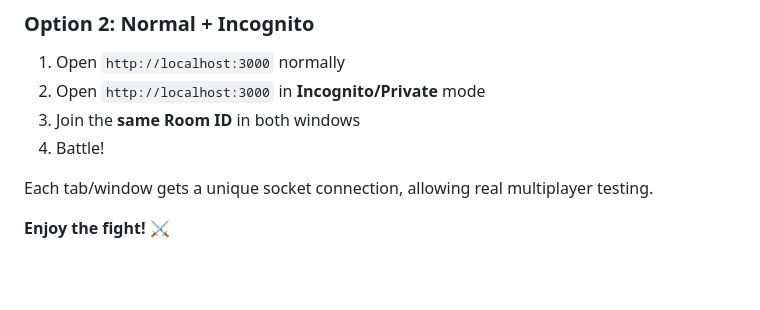
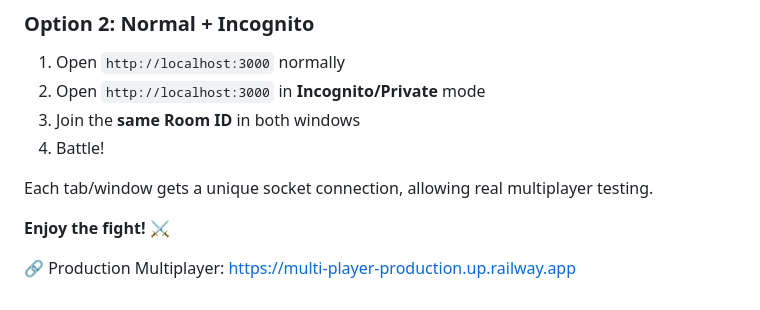
Before and after one commit to enotki1/multi-player, a Markdown page: README.md, the part around the change. GitHub-like rendering; blank space fills up the shorter version.

```diff
--- a/README.md
+++ b/README.md
@@ -308,3 +308,5 @@ You can test the game on a single computer with two browser windows:
 Each tab/window gets a unique socket connection, allowing real multiplayer testing.
 
 **Enjoy the fight! ⚔️**
+
+🔗 Production Multiplayer: https://multi-player-production.up.railway.app
```
